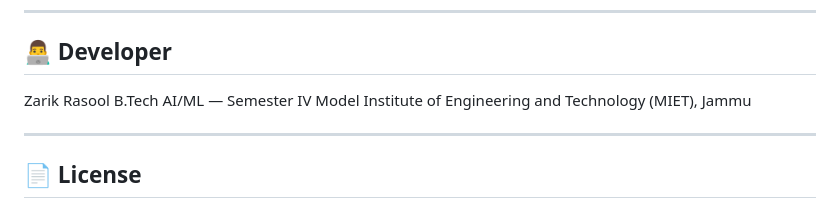
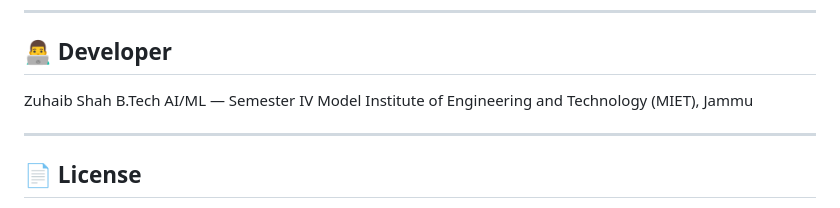
Before and after one commit to Zuhaibshah77/Legal-Rights-Assistant-for-Common-Citizens, a Markdown page: README.md, the part around the change. Rendered like a GitHub page.

```diff
--- a/README.md
+++ b/README.md
@@ -152,7 +152,7 @@ This application provides general legal information based on publicly available
 
 ## 👨‍💻 Developer
 
-Zarik Rasool
+Zuhaib Shah
 B.Tech AI/ML — Semester IV
 Model Institute of Engineering and Technology (MIET), Jammu
 
```
